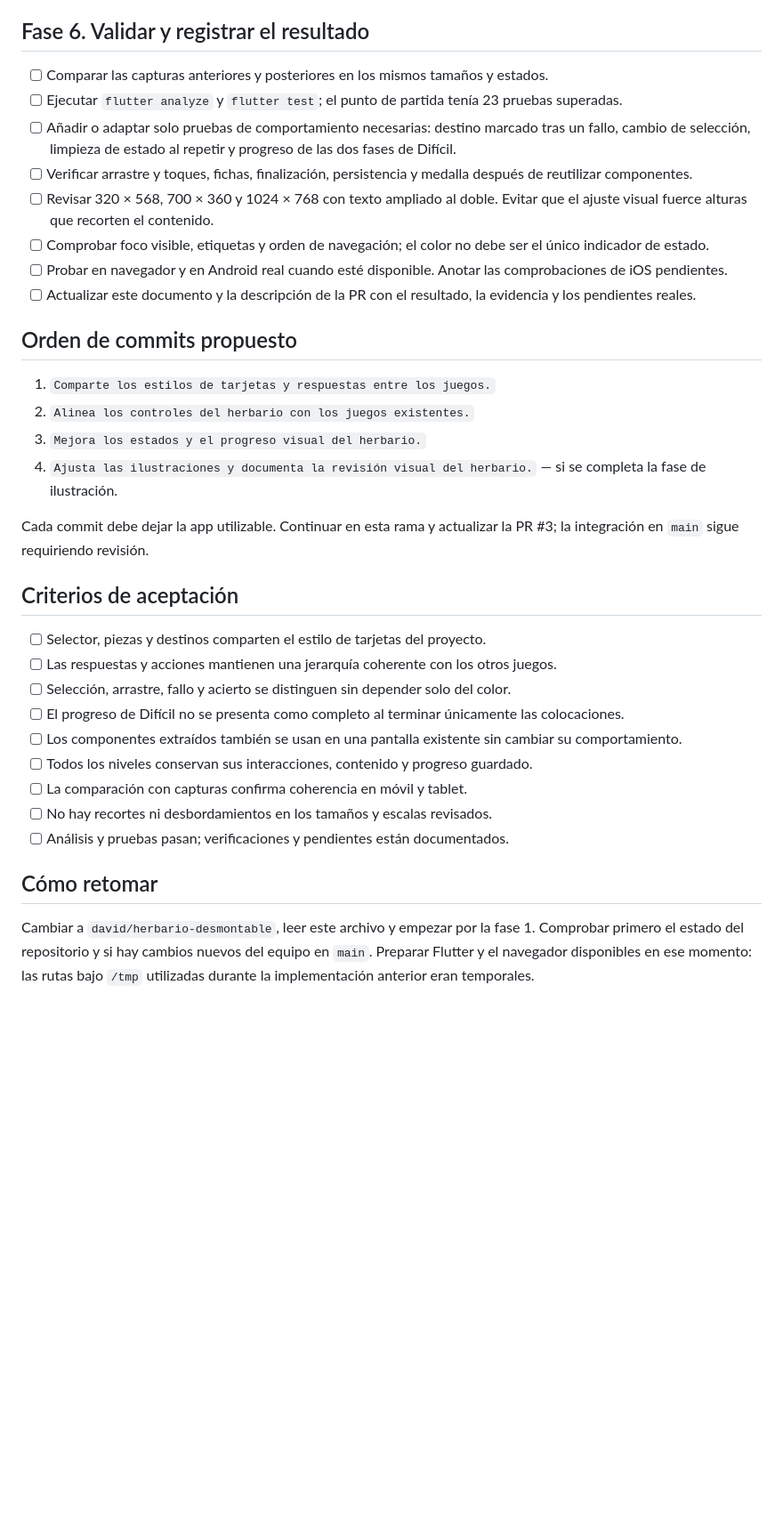
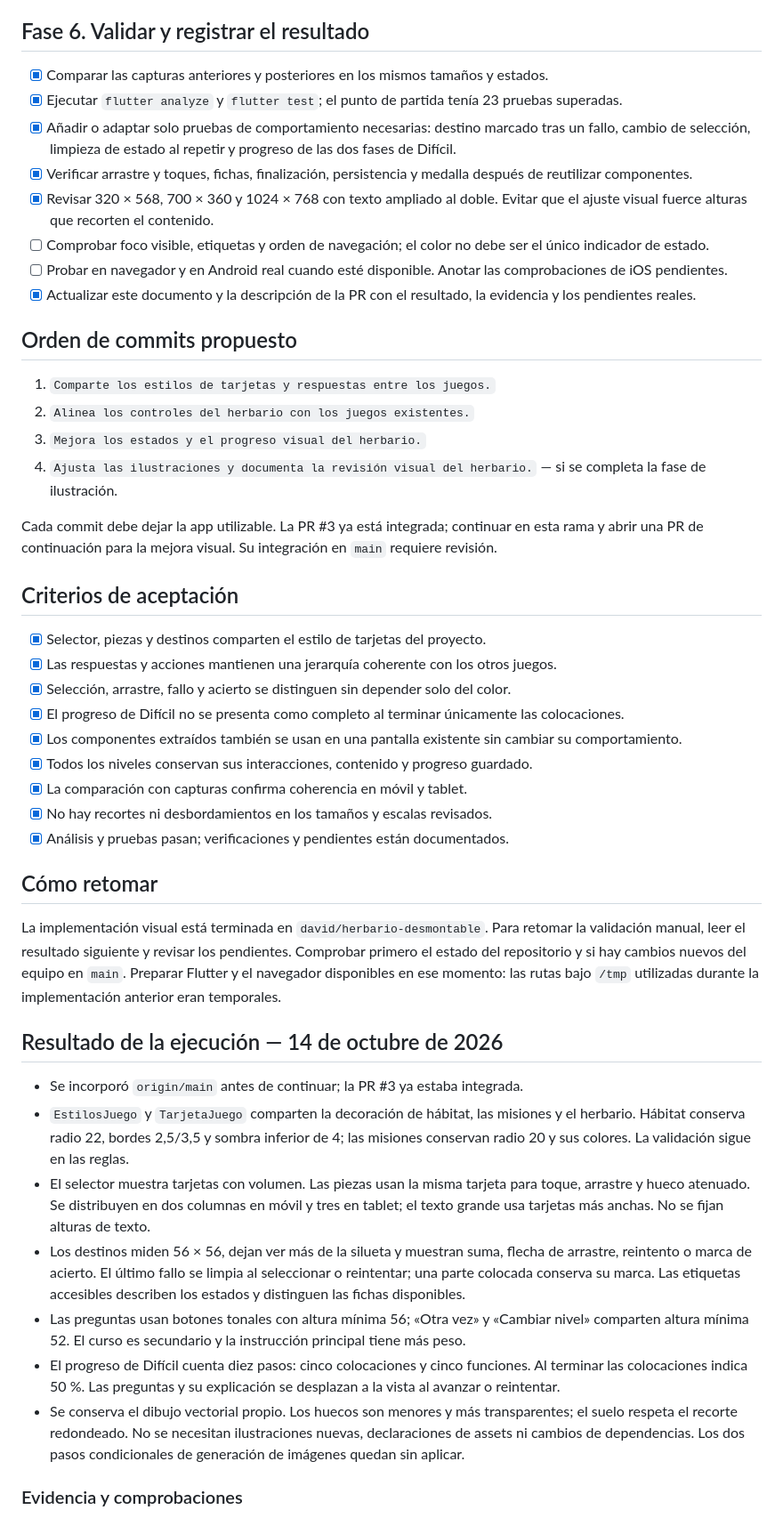
Before and after one commit to imoroc/NaturalMente, a Markdown page: docs/plan-mejora-visual-herbario.md, the part around one of its changes. Shown at 89% size. GitHub-like rendering; blank space fills up the shorter version.

Commit message:
Aplica la mejora visual del herbario: docs/plan-mejora-visual-herbario.md

```diff
--- a/docs/plan-mejora-visual-herbario.md
+++ b/docs/plan-mejora-visual-herbario.md
@@ -90,14 +92,14 @@ Esta fase puede entregarse después de los botones. No bloquear la primera mejor
 
 ## Fase 6. Validar y registrar el resultado
 
-- [ ] Comparar las capturas anteriores y posteriores en los mismos tamaños y estados.
-- [ ] Ejecutar `flutter analyze` y `flutter test`; el punto de partida tenía 23 pruebas superadas.
-- [ ] Añadir o adaptar solo pruebas de comportamiento necesarias: destino marcado tras un fallo, cambio de selección, limpieza de estado al repetir y progreso de las dos fases de Difícil.
-- [ ] Verificar arrastre y toques, fichas, finalización, persistencia y medalla después de reutilizar componentes.
-- [ ] Revisar 320 × 568, 700 × 360 y 1024 × 768 con texto ampliado al doble. Evitar que el ajuste visual fuerce alturas que recorten el contenido.
+- [x] Comparar las capturas anteriores y posteriores en los mismos tamaños y estados.
+- [x] Ejecutar `flutter analyze` y `flutter test`; el punto de partida tenía 23 pruebas superadas.
+- [x] Añadir o adaptar solo pruebas de comportamiento necesarias: destino marcado tras un fallo, cambio de selección, limpieza de estado al repetir y progreso de las dos fases de Difícil.
+- [x] Verificar arrastre y toques, fichas, finalización, persistencia y medalla después de reutilizar componentes.
+- [x] Revisar 320 × 568, 700 × 360 y 1024 × 768 con texto ampliado al doble. Evitar que el ajuste visual fuerce alturas que recorten el contenido.
 - [ ] Comprobar foco visible, etiquetas y orden de navegación; el color no debe ser el único indicador de estado.
 - [ ] Probar en navegador y en Android real cuando esté disponible. Anotar las comprobaciones de iOS pendientes.
-- [ ] Actualizar este documento y la descripción de la PR con el resultado, la evidencia y los pendientes reales.
+- [x] Actualizar este documento y la descripción de la PR con el resultado, la evidencia y los pendientes reales.
 
 ## Orden de commits propuesto
 
@@ -106,20 +108,34 @@ Esta fase puede entregarse después de los botones. No bloquear la primera mejor
 3. `Mejora los estados y el progreso visual del herbario.`
 4. `Ajusta las ilustraciones y documenta la revisión visual del herbario.` — si se completa la fase de ilustración.
 
-Cada commit debe dejar la app utilizable. Continuar en esta rama y actualizar la PR #3; la integración en `main` sigue requiriendo revisión.
+Cada commit debe dejar la app utilizable. La PR #3 ya está integrada; continuar en esta rama y abrir una PR de continuación para la mejora visual. Su integración en `main` requiere revisión.
 
 ## Criterios de aceptación
 
-- [ ] Selector, piezas y destinos comparten el estilo de tarjetas del proyecto.
-- [ ] Las respuestas y acciones mantienen una jerarquía coherente con los otros juegos.
-- [ ] Selección, arrastre, fallo y acierto se distinguen sin depender solo del color.
-- [ ] El progreso de Difícil no se presenta como completo al terminar únicamente las colocaciones.
-- [ ] Los componentes extraídos también se usan en una pantalla existente sin cambiar su comportamiento.
-- [ ] Todos los niveles conservan sus interacciones, contenido y progreso guardado.
-- [ ] La comparación con capturas confirma coherencia en móvil y tablet.
-- [ ] No hay recortes ni desbordamientos en los tamaños y escalas revisados.
-- [ ] Análisis y pruebas pasan; verificaciones y pendientes están documentados.
+- [x] Selector, piezas y destinos comparten el estilo de tarjetas del proyecto.
+- [x] Las respuestas y acciones mantienen una jerarquía coherente con los otros juegos.
+- [x] Selección, arrastre, fallo y acierto se distinguen sin depender solo del color.
+- [x] El progreso de Difícil no se presenta como completo al terminar únicamente las colocaciones.
+- [x] Los componentes extraídos también se usan en una pantalla existente sin cambiar su comportamiento.
+- [x] Todos los niveles conservan sus interacciones, contenido y progreso guardado.
+- [x] La comparación con capturas confirma coherencia en móvil y tablet.
+- [x] No hay recortes ni desbordamientos en los tamaños y escalas revisados.
+- [x] Análisis y pruebas pasan; verificaciones y pendientes están documentados.
 
 ## Cómo retomar
 
-Cambiar a `david/herbario-desmontable`, leer este archivo y empezar por la fase 1. Comprobar primero el estado del repositorio y si hay cambios nuevos del equipo en `main`. Preparar Flutter y el navegador disponibles en ese momento: las rutas bajo `/tmp` utilizadas durante la implementación anterior eran temporales.
+La implementación visual está terminada en `david/herbario-desmontable`. Para retomar la validación manual, leer el resultado siguiente y revisar los pendientes. Comprobar primero el estado del repositorio y si hay cambios nuevos del equipo en `main`. Preparar Flutter y el navegador disponibles en ese momento: las rutas bajo `/tmp` utilizadas durante la implementación anterior eran temporales.
+
+
+## Resultado de la ejecución — 14 de octubre de 2026
+
+- Se incorporó `origin/main` antes de continuar; la PR #3 ya estaba integrada.
+- `EstilosJuego` y `TarjetaJuego` comparten la decoración de hábitat, las misiones y el herbario. Hábitat conserva radio 22, bordes 2,5/3,5 y sombra inferior de 4; las misiones conservan radio 20 y sus colores. La validación sigue en las reglas.
+- El selector muestra tarjetas con volumen. Las piezas usan la misma tarjeta para toque, arrastre y hueco atenuado. Se distribuyen en dos columnas en móvil y tres en tablet; el texto grande usa tarjetas más anchas. No se fijan alturas de texto.
+- Los destinos miden 56 × 56, dejan ver más de la silueta y muestran suma, flecha de arrastre, reintento o marca de acierto. El último fallo se limpia al seleccionar o reintentar; una parte colocada conserva su marca. Las etiquetas accesibles describen los estados y distinguen las fichas disponibles.
+- Las preguntas usan botones tonales con altura mínima 56; «Otra vez» y «Cambiar nivel» comparten altura mínima 52. El curso es secundario y la instrucción principal tiene más peso.
+- El progreso de Difícil cuenta diez pasos: cinco colocaciones y cinco funciones. Al terminar las colocaciones indica 50 %. Las preguntas y su explicación se desplazan a la vista al avanzar o reintentar.
+- Se conserva el dibujo vectorial propio. Los huecos son menores y más transparentes; el suelo respeta el recorte redondeado. No se necesitan ilustraciones nuevas, declaraciones de assets ni cambios de dependencias. Los dos pasos condicionales de generación de imágenes quedan sin aplicar.
+
+### Evidencia y comprobaciones
+
```
Also changed, not shown: other parts of docs/plan-mejora-visual-herbario.md (+45 -27 lines).
